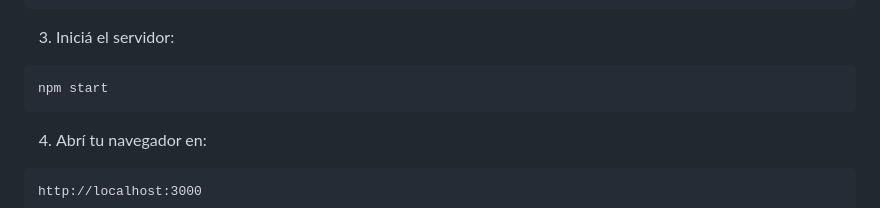
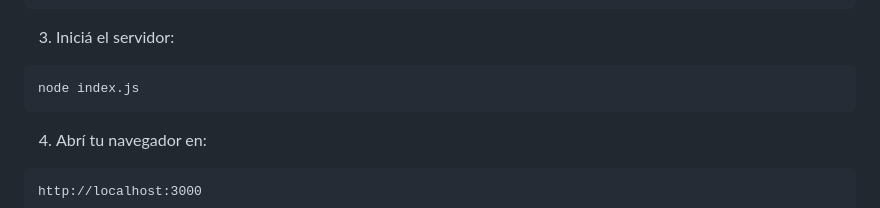
Before and after one commit to chrisfelixgil/Tarea5-servicio-web, a Markdown page: README.md, the part around the change. Drawn GitHub-style.

Commit message:
update: apartado instrucciones

````diff
--- a/README.md
+++ b/README.md
@@ -56,7 +56,7 @@ npm install
 3. Iniciá el servidor:
 
 ```bash
-npm start
+node index.js
 ```
 
 4. Abrí tu navegador en:
````
